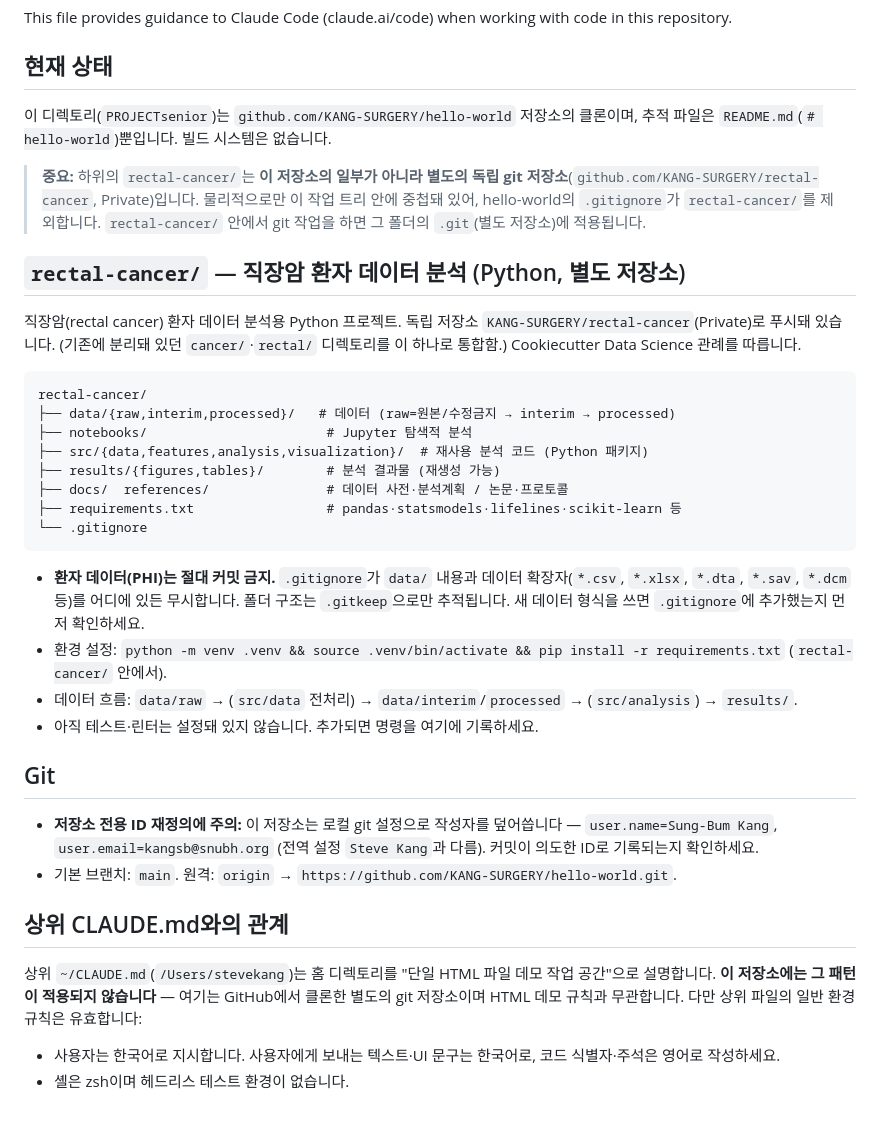
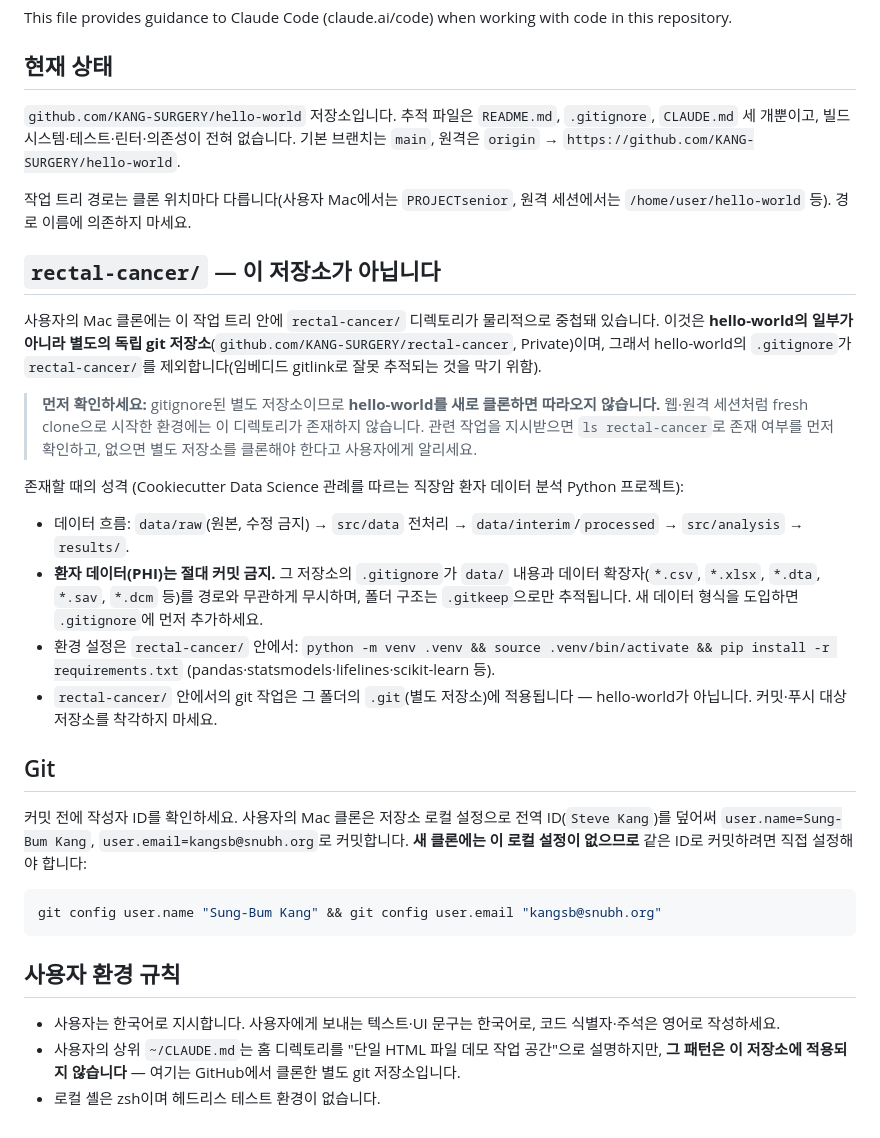
Before and after one commit to KANG-SURGERY/hello-world, a Markdown page: CLAUDE.md, the part around the change. Drawn GitHub-style.

Commit message:
Update CLAUDE.md to match actual repo state
- Correct tracked-file list and README contents
- Drop the hardcoded clone directory name
- Flag that gitignored rectal-cancer/ is absent from fresh clones
- Note the author-ID override is Mac-clone-local, with setup command

Co-Authored-By: Claude Opus 5 <noreply@anthropic.com>
Claude-Session: https://claude.ai/code/session_012hV1wzJw9uQPs1mgwkuegr

````diff
--- a/CLAUDE.md
+++ b/CLAUDE.md
@@ -4,37 +4,33 @@ This file provides guidance to Claude Code (claude.ai/code) when working with co
 
 ## 현재 상태
 
-이 디렉토리(`PROJECTsenior`)는 `github.com/KANG-SURGERY/hello-world` 저장소의 클론이며, 추적 파일은 `README.md`(`# hello-world`)뿐입니다. 빌드 시스템은 없습니다.
+`github.com/KANG-SURGERY/hello-world` 저장소입니다. 추적 파일은 `README.md`, `.gitignore`, `CLAUDE.md` 세 개뿐이고, 빌드 시스템·테스트·린터·의존성이 전혀 없습니다. 기본 브랜치는 `main`, 원격은 `origin` → `https://github.com/KANG-SURGERY/hello-world`.
 
-> **중요:** 하위의 `rectal-cancer/`는 **이 저장소의 일부가 아니라 별도의 독립 git 저장소**(`github.com/KANG-SURGERY/rectal-cancer`, Private)입니다. 물리적으로만 이 작업 트리 안에 중첩돼 있어, hello-world의 `.gitignore`가 `rectal-cancer/`를 제외합니다. `rectal-cancer/` 안에서 git 작업을 하면 그 폴더의 `.git`(별도 저장소)에 적용됩니다.
+작업 트리 경로는 클론 위치마다 다릅니다(사용자 Mac에서는 `PROJECTsenior`, 원격 세션에서는 `/home/user/hello-world` 등). 경로 이름에 의존하지 마세요.
 
-## `rectal-cancer/` — 직장암 환자 데이터 분석 (Python, 별도 저장소)
+## `rectal-cancer/` — 이 저장소가 아닙니다
 
-직장암(rectal cancer) 환자 데이터 분석용 Python 프로젝트. 독립 저장소 `KANG-SURGERY/rectal-cancer`(Private)로 푸시돼 있습니다. (기존에 분리돼 있던 `cancer/`·`rectal/` 디렉토리를 이 하나로 통합함.) Cookiecutter Data Science 관례를 따릅니다.
+사용자의 Mac 클론에는 이 작업 트리 안에 `rectal-cancer/` 디렉토리가 물리적으로 중첩돼 있습니다. 이것은 **hello-world의 일부가 아니라 별도의 독립 git 저장소**(`github.com/KANG-SURGERY/rectal-cancer`, Private)이며, 그래서 hello-world의 `.gitignore`가 `rectal-cancer/`를 제외합니다(임베디드 gitlink로 잘못 추적되는 것을 막기 위함).
 
-```
-rectal-cancer/
-├── data/{raw,interim,processed}/   # 데이터 (raw=원본/수정금지 → interim → processed)
-├── notebooks/                       # Jupyter 탐색적 분석
-├── src/{data,features,analysis,visualization}/  # 재사용 분석 코드 (Python 패키지)
-├── results/{figures,tables}/        # 분석 결과물 (재생성 가능)
-├── docs/  references/               # 데이터 사전·분석계획 / 논문·프로토콜
-├── requirements.txt                 # pandas·statsmodels·lifelines·scikit-learn 등
-└── .gitignore
-```
+> **먼저 확인하세요:** gitignore된 별도 저장소이므로 **hello-world를 새로 클론하면 따라오지 않습니다.** 웹·원격 세션처럼 fresh clone으로 시작한 환경에는 이 디렉토리가 존재하지 않습니다. 관련 작업을 지시받으면 `ls rectal-cancer`로 존재 여부를 먼저 확인하고, 없으면 별도 저장소를 클론해야 한다고 사용자에게 알리세요.
 
-- **환자 데이터(PHI)는 절대 커밋 금지.** `.gitignore`가 `data/` 내용과 데이터 확장자(`*.csv`, `*.xlsx`, `*.dta`, `*.sav`, `*.dcm` 등)를 어디에 있든 무시합니다. 폴더 구조는 `.gitkeep`으로만 추적됩니다. 새 데이터 형식을 쓰면 `.gitignore`에 추가했는지 먼저 확인하세요.
-- 환경 설정: `python -m venv .venv && source .venv/bin/activate && pip install -r requirements.txt` (`rectal-cancer/` 안에서).
-- 데이터 흐름: `data/raw` → (`src/data` 전처리) → `data/interim`/`processed` → (`src/analysis`) → `results/`.
-- 아직 테스트·린터는 설정돼 있지 않습니다. 추가되면 명령을 여기에 기록하세요.
+존재할 때의 성격 (Cookiecutter Data Science 관례를 따르는 직장암 환자 데이터 분석 Python 프로젝트):
+
+- 데이터 흐름: `data/raw`(원본, 수정 금지) → `src/data` 전처리 → `data/interim`/`processed` → `src/analysis` → `results/`.
+- **환자 데이터(PHI)는 절대 커밋 금지.** 그 저장소의 `.gitignore`가 `data/` 내용과 데이터 확장자(`*.csv`, `*.xlsx`, `*.dta`, `*.sav`, `*.dcm` 등)를 경로와 무관하게 무시하며, 폴더 구조는 `.gitkeep`으로만 추적됩니다. 새 데이터 형식을 도입하면 `.gitignore`에 먼저 추가하세요.
+- 환경 설정은 `rectal-cancer/` 안에서: `python -m venv .venv && source .venv/bin/activate && pip install -r requirements.txt` (pandas·statsmodels·lifelines·scikit-learn 등).
+- `rectal-cancer/` 안에서의 git 작업은 그 폴더의 `.git`(별도 저장소)에 적용됩니다 — hello-world가 아닙니다. 커밋·푸시 대상 저장소를 착각하지 마세요.
 
 ## Git
 
-- **저장소 전용 ID 재정의에 주의:** 이 저장소는 로컬 git 설정으로 작성자를 덮어씁니다 — `user.name=Sung-Bum Kang`, `user.email=kangsb@snubh.org` (전역 설정 `Steve Kang`과 다름). 커밋이 의도한 ID로 기록되는지 확인하세요.
-- 기본 브랜치: `main`. 원격: `origin` → `https://github.com/KANG-SURGERY/hello-world.git`.
+커밋 전에 작성자 ID를 확인하세요. 사용자의 Mac 클론은 저장소 로컬 설정으로 전역 ID(`Steve Kang`)를 덮어써 `user.name=Sung-Bum Kang`, `user.email=kangsb@snubh.org`로 커밋합니다. **새 클론에는 이 로컬 설정이 없으므로** 같은 ID로 커밋하려면 직접 설정해야 합니다:
 
-## 상위 CLAUDE.md와의 관계
+```sh
+git config user.name "Sung-Bum Kang" && git config user.email "kangsb@snubh.org"
+```
 
-상위 `~/CLAUDE.md`(`/Users/stevekang`)는 홈 디렉토리를 "단일 HTML 파일 데모 작업 공간"으로 설명합니다. **이 저장소에는 그 패턴이 적용되지 않습니다** — 여기는 GitHub에서 클론한 별도의 git 저장소이며 HTML 데모 규칙과 무관합니다. 다만 상위 파일의 일반 환경 규칙은 유효합니다:
+## 사용자 환경 규칙
+
 - 사용자는 한국어로 지시합니다. 사용자에게 보내는 텍스트·UI 문구는 한국어로, 코드 식별자·주석은 영어로 작성하세요.
-- 셸은 zsh이며 헤드리스 테스트 환경이 없습니다.
+- 사용자의 상위 `~/CLAUDE.md`는 홈 디렉토리를 "단일 HTML 파일 데모 작업 공간"으로 설명하지만, **그 패턴은 이 저장소에 적용되지 않습니다** — 여기는 GitHub에서 클론한 별도 git 저장소입니다.
+- 로컬 셸은 zsh이며 헤드리스 테스트 환경이 없습니다.
````
